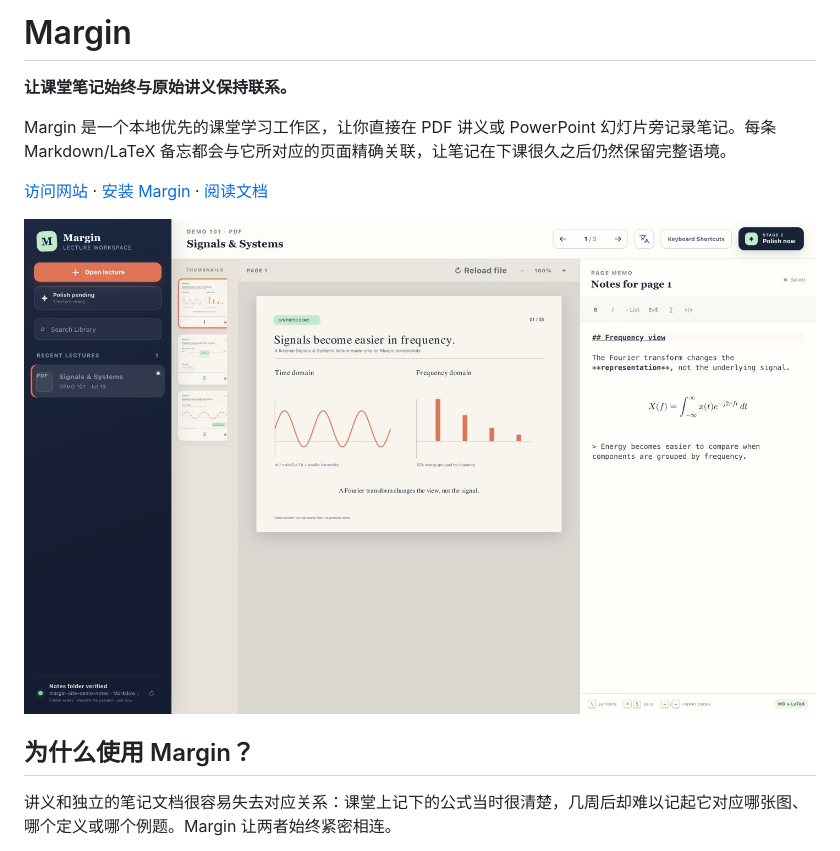
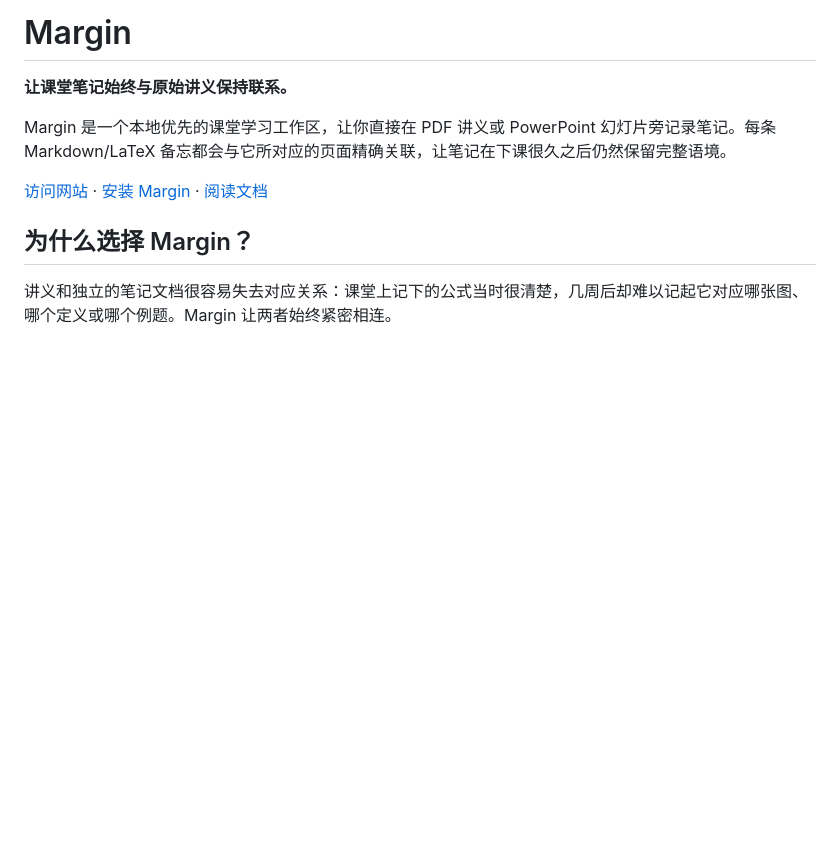
Before and after one commit to IcyCrucifix/margin, a Markdown page: README.zh-CN.md, the part around the change. Rendered like a GitHub page; blank space fills up the shorter version.

```diff
--- a/README.zh-CN.md
+++ b/README.zh-CN.md
@@ -8,9 +8,8 @@ Margin 是一个本地优先的课堂学习工作区，让你直接在 PDF 讲
 
 [访问网站](https://icycrucifix.github.io/margin/) · [安装 Margin](#快速上手) · [阅读文档](#文档)
 
-![Margin 在讲义旁显示与页面关联的 Markdown 和 LaTeX 笔记](site/assets/margin-reader.png)
 
-## 为什么使用 Margin？
+## 为什么选择 Margin？
 
 讲义和独立的笔记文档很容易失去对应关系：课堂上记下的公式当时很清楚，几周后却难以记起它对应哪张图、哪个定义或哪个例题。Margin 让两者始终紧密相连。
 
```
